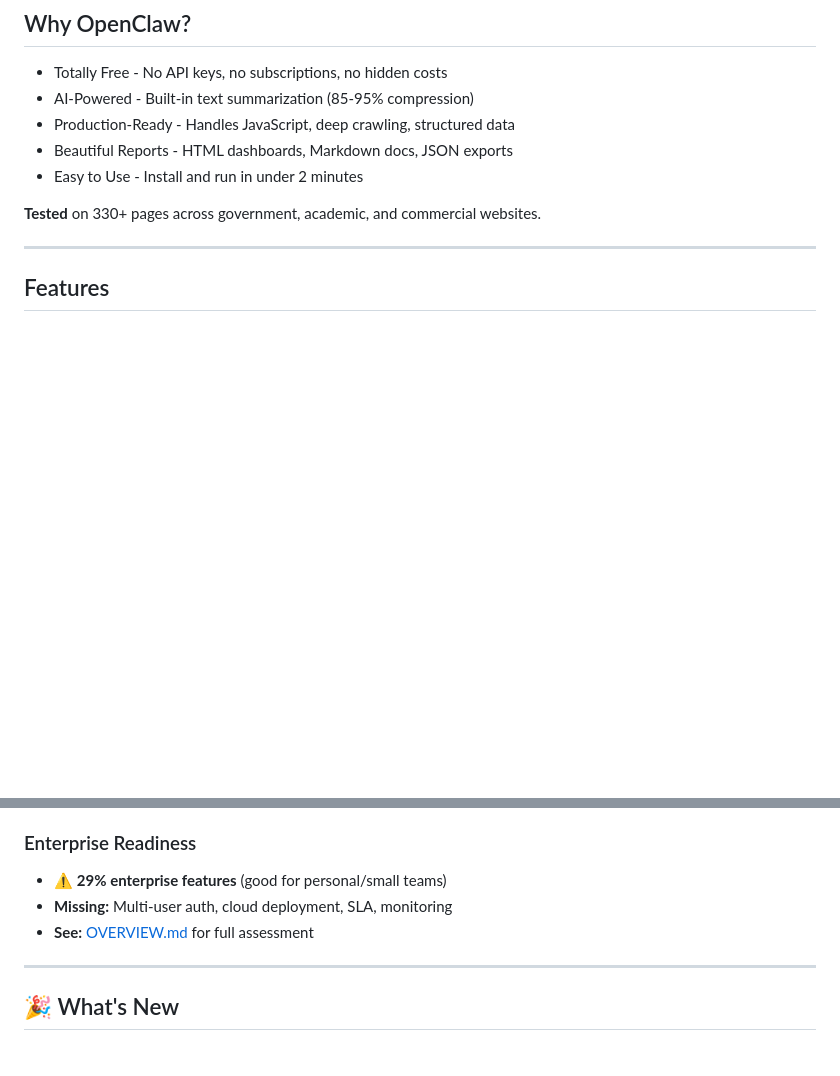
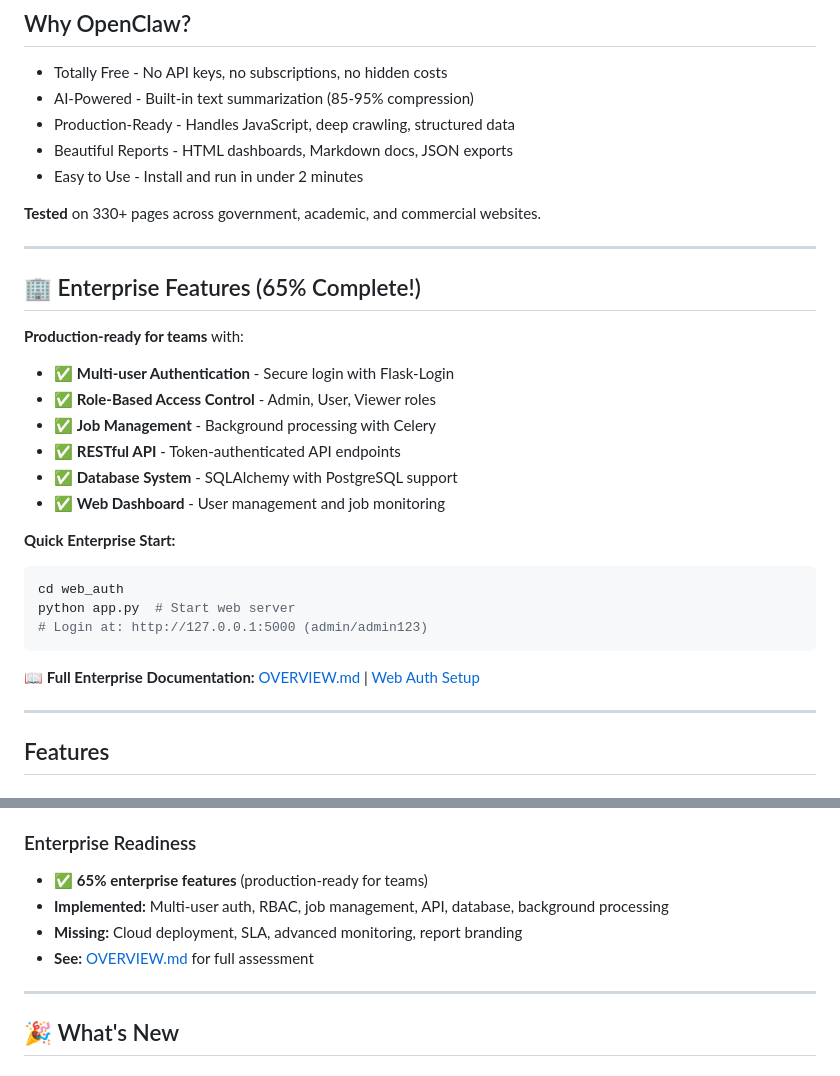
Before and after one commit to akash-rathod01/openclaw-research-framework, a Markdown page: README.md, 2 parts joined by grey strips. Drawn GitHub-style; blank space fills up the shorter version.

Commit message:
Update: Enterprise features to 65%, enhanced OVERVIEW.md with comprehensive enterprise readiness section, fixed README links

````diff
--- a/README.md
+++ b/README.md
@@ -32,6 +32,28 @@
 - Easy to Use - Install and run in under 2 minutes
 
 **Tested** on 330+ pages across government, academic, and commercial websites.
+
+---
+
+## 🏢 Enterprise Features (65% Complete!)
+
+**Production-ready for teams** with:
+
+- ✅ **Multi-user Authentication** - Secure login with Flask-Login
+- ✅ **Role-Based Access Control** - Admin, User, Viewer roles
+- ✅ **Job Management** - Background processing with Celery
+- ✅ **RESTful API** - Token-authenticated API endpoints
+- ✅ **Database System** - SQLAlchemy with PostgreSQL support
+- ✅ **Web Dashboard** - User management and job monitoring
+
+**Quick Enterprise Start:**
+```bash
+cd web_auth
+python app.py  # Start web server
+# Login at: http://127.0.0.1:5000 (admin/admin123)
+```
+
+📖 **Full Enterprise Documentation:** [OVERVIEW.md](OVERVIEW.md) | [Web Auth Setup](web_auth/STATUS.md)
 
 ---
 
@@ -282,9 +304,10 @@ for page in results:
 - ℹ️ **Future:** Multilingual support planned (mT5 model)
 
 ### Enterprise Readiness
-- ⚠️ **29% enterprise features** (good for personal/small teams)
-- **Missing:** Multi-user auth, cloud deployment, SLA, monitoring
-- **See:** [OVERVIEW.md](agentic_rnd_tool/OVERVIEW.md) for full assessment
+- ✅ **65% enterprise features** (production-ready for teams)
+- **Implemented:** Multi-user auth, RBAC, job management, API, database, background processing
+- **Missing:** Cloud deployment, SLA, advanced monitoring, report branding
+- **See:** [OVERVIEW.md](OVERVIEW.md) for full assessment
 
 ---
 
````
Also changed, not shown: OVERVIEW.md (+125 -5 lines), agentic_rnd_tool/README.md (+4 -3 lines).
